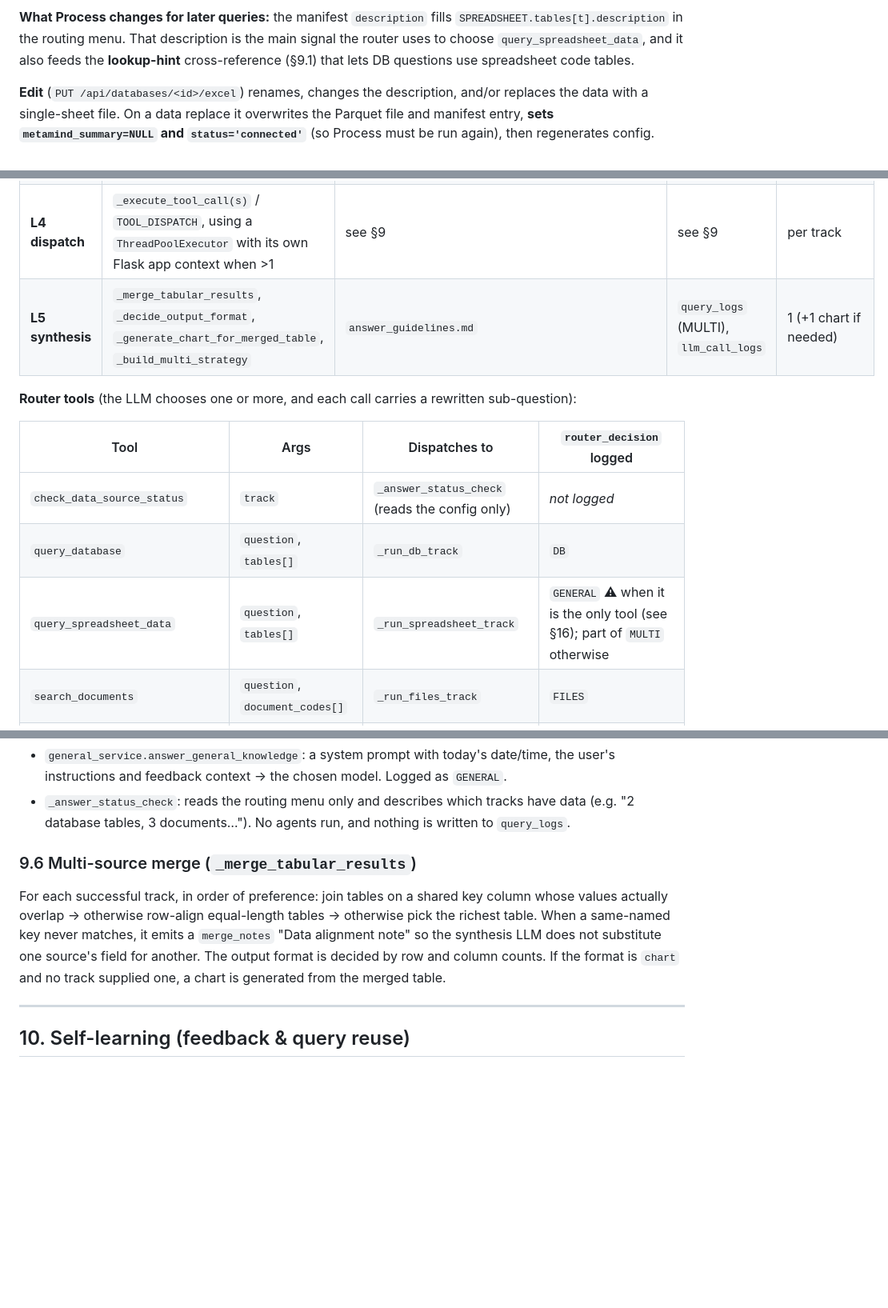
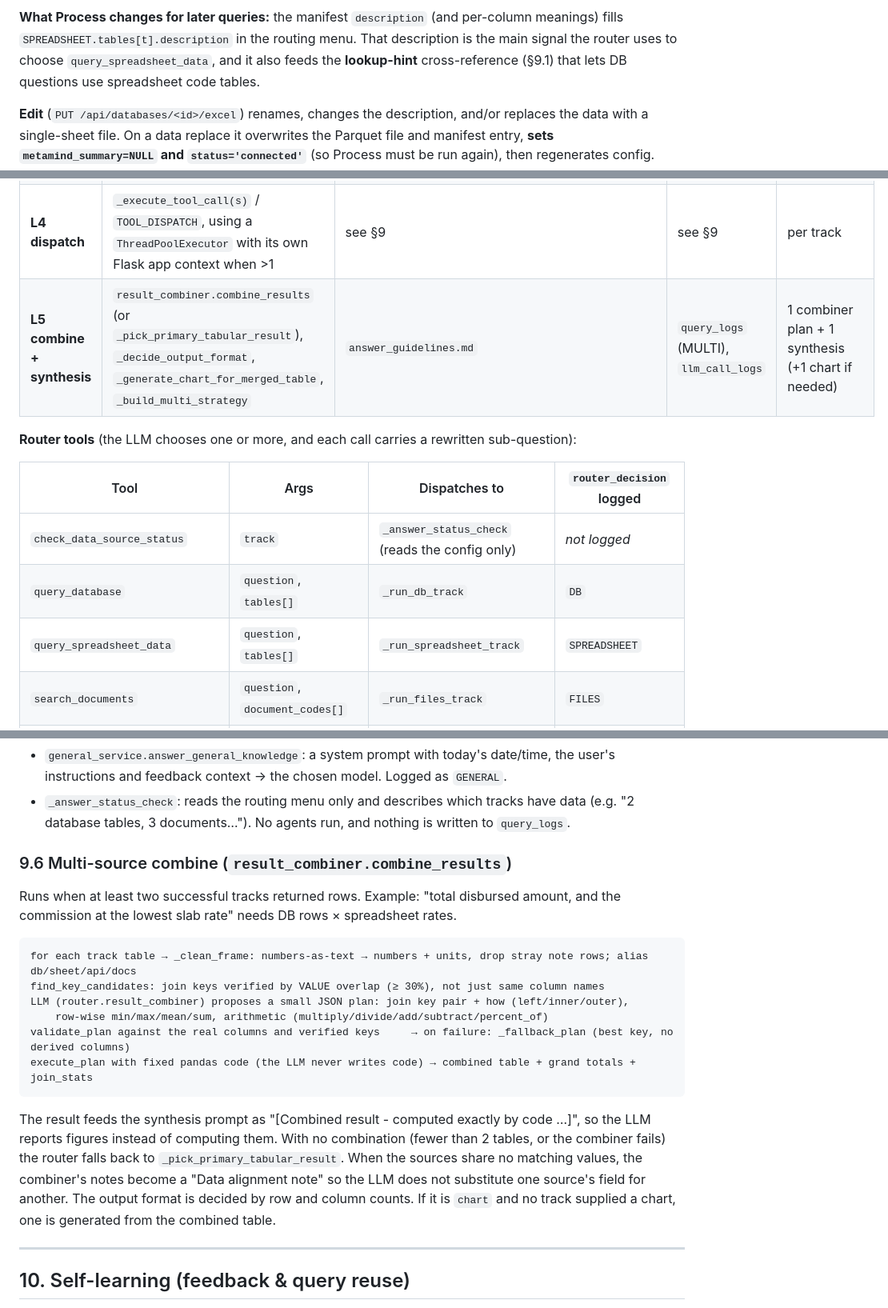
Before and after one commit to TathyumSolutions/SAARTHI2.0, a Markdown page: docs/SAARTHI_DESIGN_DOCUMENT.md, 3 parts joined by grey strips. Shown at 80% size. GitHub-like rendering; blank space fills up the shorter version.

````diff
--- a/docs/SAARTHI_DESIGN_DOCUMENT.md
+++ b/docs/SAARTHI_DESIGN_DOCUMENT.md
@@ -419,7 +433,7 @@ sequenceDiagram
     end
 ```
 
-**What Process changes for later queries:** the manifest `description` fills `SPREADSHEET.tables[t].description` in the routing menu. That description is the main signal the router uses to choose `query_spreadsheet_data`, and it also feeds the **lookup-hint** cross-reference (§9.1) that lets DB questions use spreadsheet code tables.
+**What Process changes for later queries:** the manifest `description` (and per-column meanings) fills `SPREADSHEET.tables[t].description` in the routing menu. That description is the main signal the router uses to choose `query_spreadsheet_data`, and it also feeds the **lookup-hint** cross-reference (§9.1) that lets DB questions use spreadsheet code tables.
 
 **Edit** (`PUT /api/databases/<id>/excel`) renames, changes the description, and/or replaces the data with a single-sheet file. On a data replace it overwrites the Parquet file and manifest entry, **sets `metamind_summary=NULL` and `status='connected'`** (so Process must be run again), then regenerates config. **Delete** removes the mapping rows, the connection row, the Parquet files and the manifest entries. **Preview/Download** read the Parquet data.
 
@@ -613,7 +627,7 @@ sequenceDiagram
 | **L2 context** | `_load_router_config` → `generate_router_config(cached)`; `fetch_and_translate_tools`; `_build_feedback_context`; `_build_router_messages` | `database_connections.schema_metadata/description`, `resource_mapping`, `files`, Qdrant scroll, manifest, Parquet (lookup hints), `api_connectors`, `response_feedback` | – | 0 |
 | **L3 routing** | `ChatOpenAI("gpt-4o-mini").bind_tools(_ALL_TOOLS)` via `tracked_invoke` | – | `llm_call_logs` | 1 |
 | **L4 dispatch** | `_execute_tool_call(s)` / `TOOL_DISPATCH`, using a `ThreadPoolExecutor` with its own Flask app context when >1 | see §9 | see §9 | per track |
-| **L5 synthesis** | `_merge_tabular_results`, `_decide_output_format`, `_generate_chart_for_merged_table`, `_build_multi_strategy` | `answer_guidelines.md` | `query_logs` (MULTI), `llm_call_logs` | 1 (+1 chart if needed) |
+| **L5 combine + synthesis** | `result_combiner.combine_results` (or `_pick_primary_tabular_result`), `_decide_output_format`, `_generate_chart_for_merged_table`, `_build_multi_strategy` | `answer_guidelines.md` | `query_logs` (MULTI), `llm_call_logs` | 1 combiner plan + 1 synthesis (+1 chart if needed) |
 
 **Router tools** (the LLM chooses one or more, and each call carries a rewritten sub-question):
 
@@ -621,7 +635,7 @@ sequenceDiagram
 |---|---|---|---|
 | `check_data_source_status` | `track` | `_answer_status_check` (reads the config only) | *not logged* |
 | `query_database` | `question`, `tables[]` | `_run_db_track` | `DB` |
-| `query_spreadsheet_data` | `question`, `tables[]` | `_run_spreadsheet_track` | `GENERAL` ⚠ when it is the only tool (see §16); part of `MULTI` otherwise |
+| `query_spreadsheet_data` | `question`, `tables[]` | `_run_spreadsheet_track` | `SPREADSHEET` |
 | `search_documents` | `question`, `document_codes[]` | `_run_files_track` | `FILES` |
 | `call_external_api` | `question`, `tool_name` | `_run_api_track` | `API` |
 | `answer_general_knowledge_tool` | `question` | `_run_general_track` | `GENERAL` |
@@ -742,9 +756,20 @@ return {answer, tool_call:{tool_name, method, url}, steps}
 * `general_service.answer_general_knowledge`: a system prompt with today's date/time, the user's instructions and feedback context → the chosen model. Logged as `GENERAL`.
 * `_answer_status_check`: reads the routing menu only and describes which tracks have data (e.g. "2 database tables, 3 documents…"). No agents run, and nothing is written to `query_logs`.
 
-### 9.6 Multi-source merge (`_merge_tabular_results`)
+### 9.6 Multi-source combine (`result_combiner.combine_results`)
 
-For each successful track, in order of preference: join tables on a shared key column whose values actually overlap → otherwise row-align equal-length tables → otherwise pick the richest table. When a same-named key never matches, it emits a `merge_notes` "Data alignment note" so the synthesis LLM does not substitute one source's field for another. The output format is decided by row and column counts. If the format is `chart` and no track supplied one, a chart is generated from the merged table.
+Runs when at least two successful tracks returned rows. Example: "total disbursed amount, and the commission at the lowest slab rate" needs DB rows × spreadsheet rates.
+
+```
+for each track table → _clean_frame: numbers-as-text → numbers + units, drop stray note rows; alias db/sheet/api/docs
+find_key_candidates: join keys verified by VALUE overlap (≥ 30%), not just same column names
+LLM (router.result_combiner) proposes a small JSON plan: join key pair + how (left/inner/outer),
+    row-wise min/max/mean/sum, arithmetic (multiply/divide/add/subtract/percent_of)
+validate_plan against the real columns and verified keys     → on failure: _fallback_plan (best key, no derived columns)
+execute_plan with fixed pandas code (the LLM never writes code) → combined table + grand totals + join_stats
+```
+
+The result feeds the synthesis prompt as "[Combined result - computed exactly by code …]", so the LLM reports figures instead of computing them. With no combination (fewer than 2 tables, or the combiner fails) the router falls back to `_pick_primary_tabular_result`. When the sources share no matching values, the combiner's notes become a "Data alignment note" so the LLM does not substitute one source's field for another. The output format is decided by row and column counts. If it is `chart` and no track supplied a chart, one is generated from the combined table.
 
 ---
 
````
Also changed, not shown: other parts of docs/SAARTHI_DESIGN_DOCUMENT.md (+39 -27 lines).
